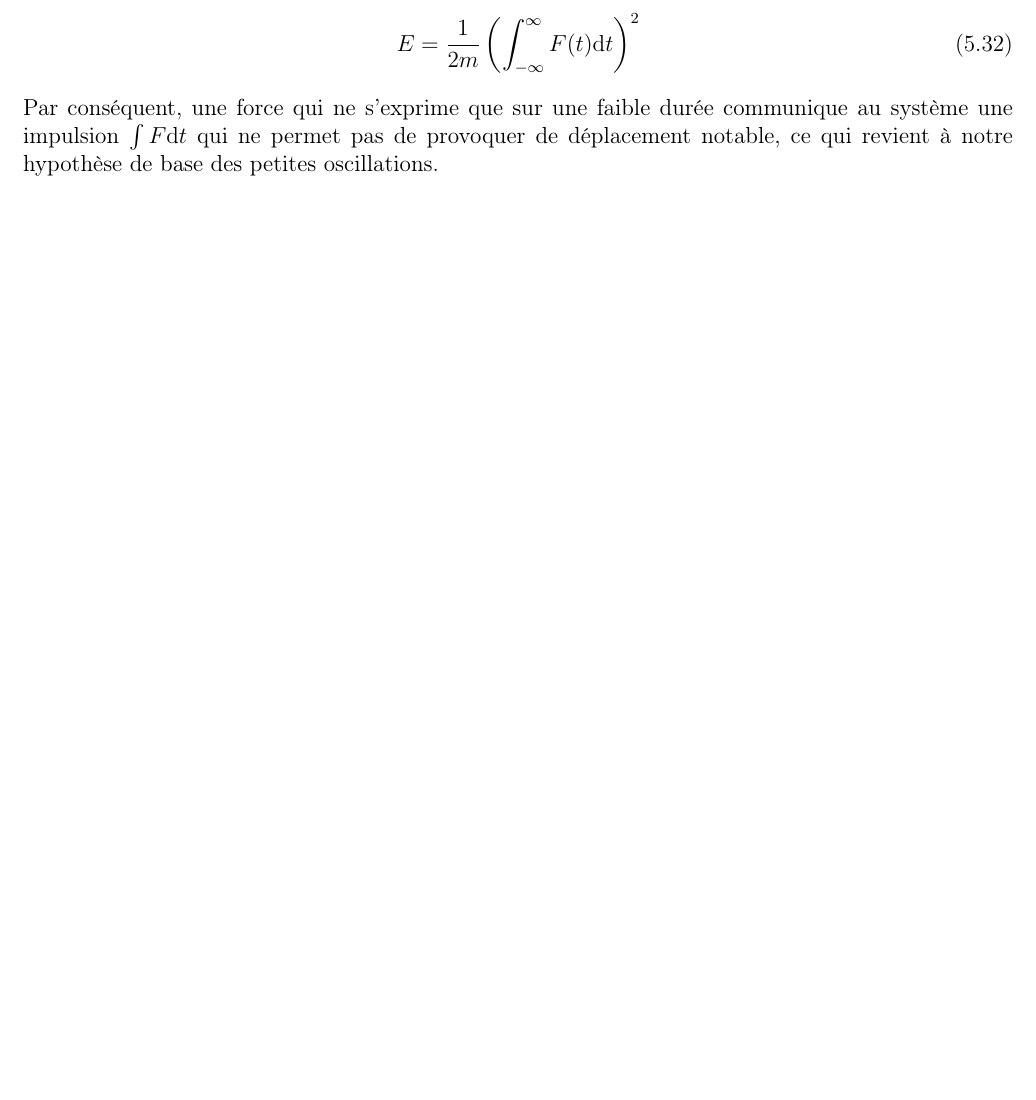
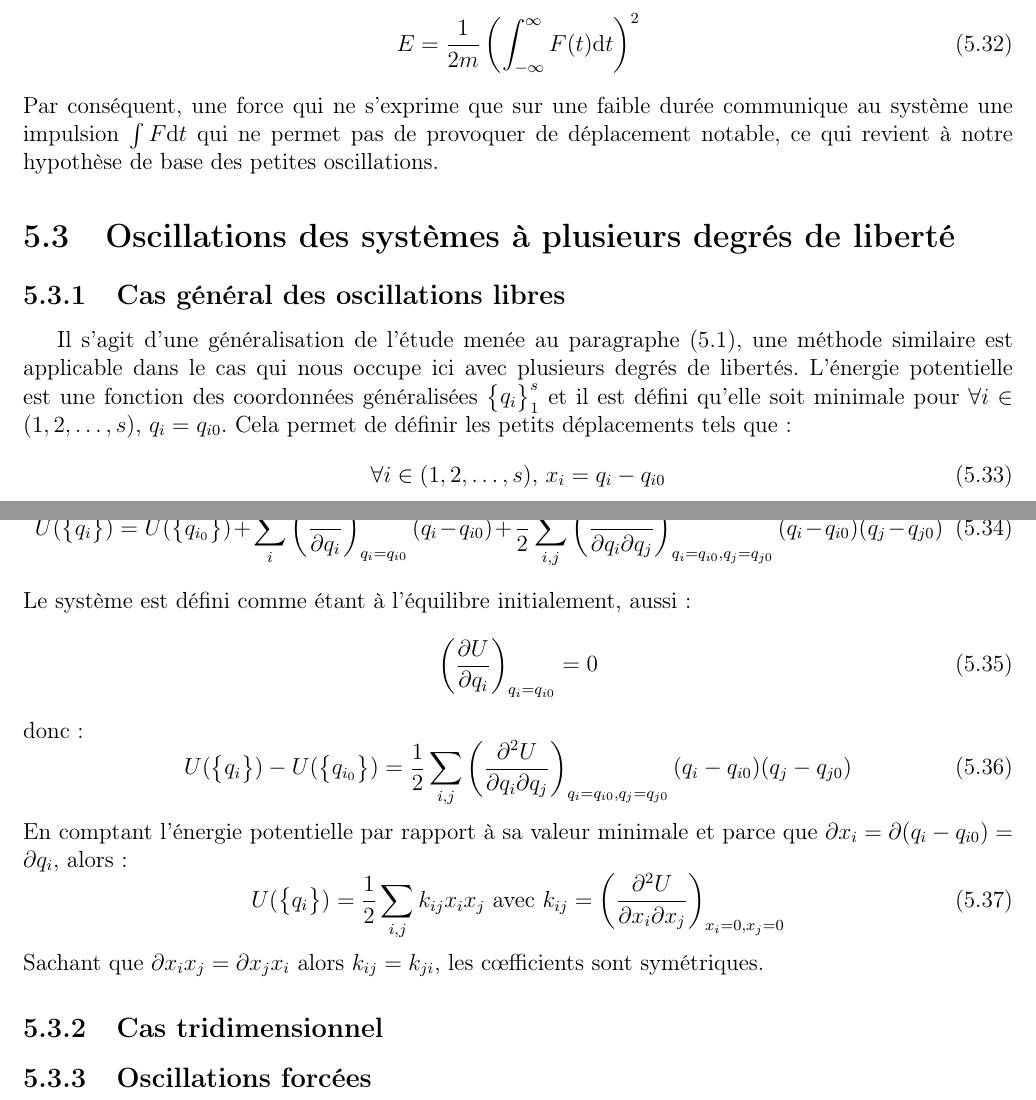
Before and after one commit to SMajerowicz/Physics, a LaTeX document (Mécanique/démonstration.tex, which reads Mécanique/chapters/chapter-05.tex): part of page 68 of 132 before the commit and two parts of pages 68 and 69 of 133 after it, the two joined at a grey line, cut so that both start at the same text, the shorter picture padded with empty space. Compiled offline with pdfLaTeX.

Commit message:
Paragraph23 on going

```diff
--- a/Mécanique/chapters/chapter-05.tex
+++ b/Mécanique/chapters/chapter-05.tex
@@ -181,3 +181,33 @@ Sur un intervalle de temps petit par rapport \`a $\frac{1}{\omega}$, nous avons
 	E = \dfrac{1}{2m} \left(\int_{-\infty}^{\infty}{F(t)\mathrm{d}t}\right)^{2}
 \ee
 Par cons\'equent, une force qui ne s'exprime que sur une faible dur\'ee communique au syst\`eme une impulsion $\int F\mathrm{d}t$ qui ne permet pas de provoquer de d\'eplacement notable, ce qui revient \`a notre hypoth\`ese de base des petites oscillations.
+
+\section{Oscillations des syst\`emes \`a plusieurs degr\'es de libert\'e}
+
+\subsection{Cas g\'en\'eral des oscillations libres}
+
+Il s'agit d'une g\'en\'eralisation de l'\'etude men\'ee au paragraphe (\ref{PAR:21}), une m\'ethode similaire est applicable dans le cas qui nous occupe ici avec plusieurs degr\'es de libert\'es. L'\'energie potentielle est une fonction des coordonn\'ees g\'en\'eralis\'ees $\begin{Bmatrix}q_{i}\end{Bmatrix}^{s}_{1}$ et il est d\'efini qu'elle soit minimale pour $\forall i \in (1, 2, \ldots, s)\text{, }q_{i} = q_{i0}$. Cela permet de d\'efinir les petits d\'eplacements tels que :
+\be
+	\forall i \in (1, 2, \ldots, s)\text{, }x_{i} = q_{i} - q_{i0} \label{EQ:23_1}
+\ee
+Le d\'eveloppement de Taylor au second degr\'e de l'\'energie potentielle donne :
+\be
+	U(\begin{Bmatrix}q_{i}\end{Bmatrix}) = U(\begin{Bmatrix}q_{i_{0}}\end{Bmatrix}) + \sum_{i}\left(\dfrac{\partial U}{\partial q_{i}}\right)_{q_{i}=q_{i0}}(q_{i} - q_{i0}) + \dfrac{1}{2}\sum_{i,j}\left(\dfrac{\partial^{2}U}{\partial q_{i}\partial q_{j}}\right)_{q_{i}=q_{i0},q_{j}=q_{j0}}(q_{i} - q_{i0})(q_{j} - q_{j0})
+\ee
+Le syst\`eme est d\'efini comme \'etant \`a l'\'equilibre initialement, aussi :
+\be
+	\left(\dfrac{\partial U}{\partial q_{i}}\right)_{q_{i}=q_{i0}} = 0
+\ee
+donc :
+\be
+	U(\begin{Bmatrix}q_{i}\end{Bmatrix}) - U(\begin{Bmatrix}q_{i_{0}}\end{Bmatrix}) = \dfrac{1}{2}\sum_{i,j}\left(\dfrac{\partial^{2}U}{\partial q_{i}\partial q_{j}}\right)_{q_{i}=q_{i0},q_{j}=q_{j0}}(q_{i} - q_{i0})(q_{j} - q_{j0})
+\ee
+En comptant l'\'energie potentielle par rapport \`a sa valeur minimale et parce que $\partial x_{i} = \partial (q_{i} - q_{i0}) = \partial q_{i}$, alors :
+\be
+	U(\begin{Bmatrix}q_{i}\end{Bmatrix}) = \dfrac{1}{2}\sum_{i,j}k_{ij}x_{i}x_{j}\text{ avec }k_{ij} = \left(\dfrac{\partial^{2}U}{\partial x_{i}\partial x_{j}}\right)_{x_{i}=0,x_{j}=0} \label{EQ:23_2}
+\ee
+Sachant que $\partial x_{i}x_{j} = \partial x_{j}x_{i}$ alors $k_{ij} = k_{ji}$, les c{\oe}fficients sont sym\'etriques.
+
+\subsection{Cas tridimensionnel}
+
+\subsection{Oscillations forc\'ees}
```
Also changed, not shown: Mécanique/chapters/exercices/chapter-05-exercices.tex (+1 -1 lines), Mécanique/chapters/chapter-05.tex (2 more changed lines).
